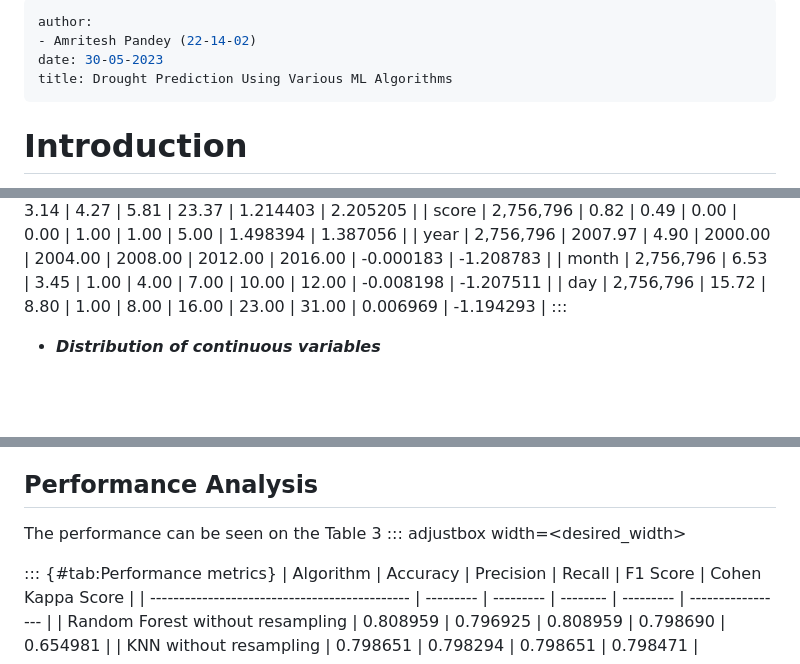
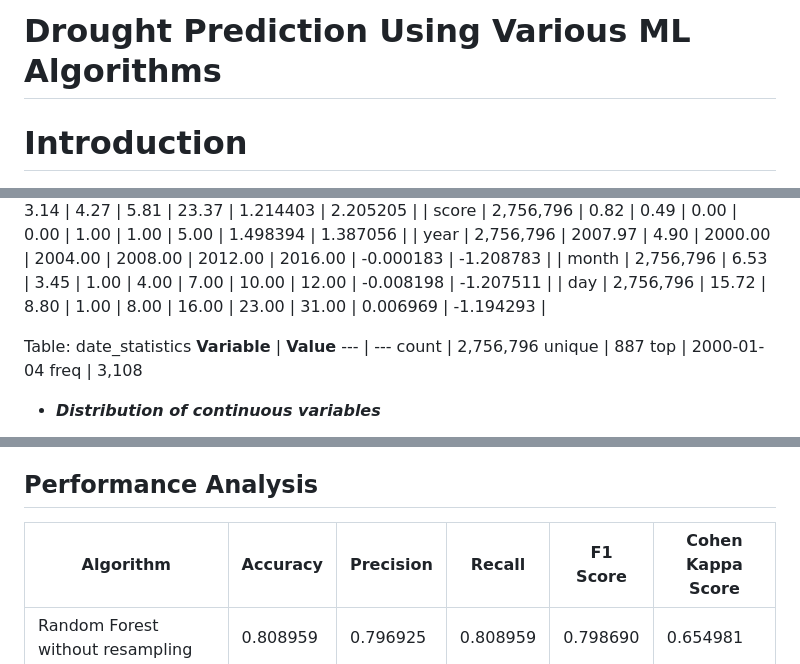
Before and after one commit to 99smartleader/Drought-Prediction-using-Various-ML-Algorithm, a Markdown page: README.md, 3 parts joined by grey strips. Rendered like a GitHub page; blank space fills up the shorter version.

```diff
--- a/README.md
+++ b/README.md
@@ -1,9 +1,6 @@
----
-author:
-- Amritesh Pandey (22-14-02)
-date: 30-05-2023
-title: Drought Prediction Using Various ML Algorithms
----
+
+# Drought Prediction Using Various ML Algorithms
+
 
 # Introduction
 
@@ -204,7 +201,15 @@ and outliers within a single variable.
 | year       | 2,756,796 | 2007.97 | 4.90      | 2000.00 | 2004.00         | 2008.00 | 2012.00         | 2016.00   | -0.000183  | -1.208783   |
 | month      | 2,756,796 | 6.53    | 3.45      | 1.00   | 4.00            | 7.00   | 10.00           | 12.00     | -0.008198  | -1.207511   |
 | day        | 2,756,796 | 15.72   | 8.80      | 1.00   | 8.00            | 16.00  | 23.00           | 31.00     | 0.006969   | -1.194293   |
-:::
+
+Table: date_statistics
+**Variable** | **Value**
+--- | ---
+count | 2,756,796
+unique | 887
+top | 2000-01-04
+freq | 3,108
+
 
 
 
@@ -876,11 +932,6 @@ they were giving worse results.***
 
 ## Performance Analysis
 
-The performance can be seen on the Table 3
-::: adjustbox
-width=<desired_width>
-
-::: {#tab:Performance metrics}
 | Algorithm                                     | Accuracy  | Precision | Recall   | F1 Score  | Cohen Kappa Score |
 | --------------------------------------------- | --------- | --------- | -------- | --------- | ----------------- |
 | Random Forest without resampling              | 0.808959  | 0.796925  | 0.808959 | 0.798690  | 0.654981          |
```
Also changed, not shown: other parts of README.md (+124 -78 lines).
